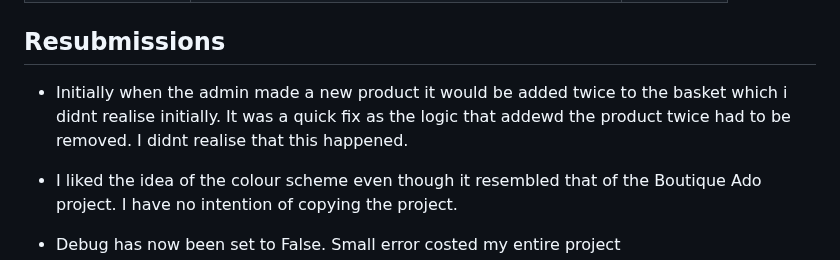
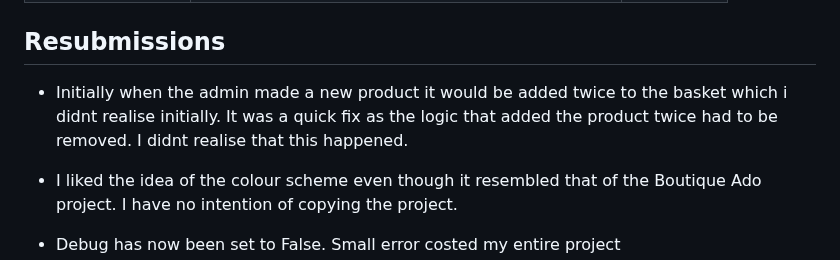
Before and after one commit to salms358/Drip-By-Salmz, a Markdown page: README.md, the part around the change. GitHub-like rendering.

Commit message:
Readme spelling error correcting in resubmission section

```diff
--- a/README.md
+++ b/README.md
@@ -537,7 +537,7 @@ Cancel Button | Clicking the button redirects to the products page. | Pass |
 
 ## Resubmissions
 
-- Initially when the admin made a new product it would be added twice to the basket which i didnt realise initially. It was a quick fix as the logic that addewd the product twice had to be removed. I didnt realise that this happened.
+- Initially when the admin made a new product it would be added twice to the basket which i didnt realise initially. It was a quick fix as the logic that added the product twice had to be removed. I didnt realise that this happened.
 
 - I liked the idea of the colour scheme even though it resembled that of the Boutique Ado project. I have no intention of copying the project.
 
```
